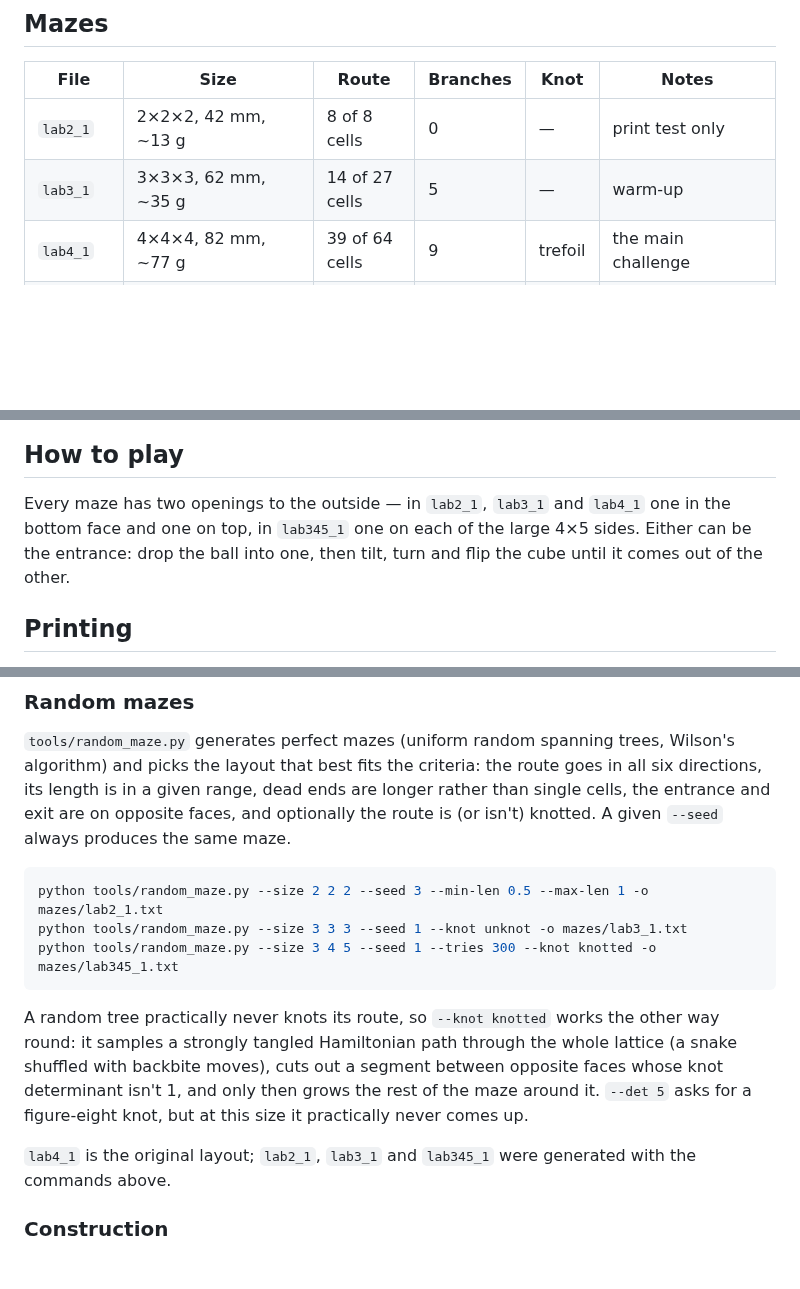
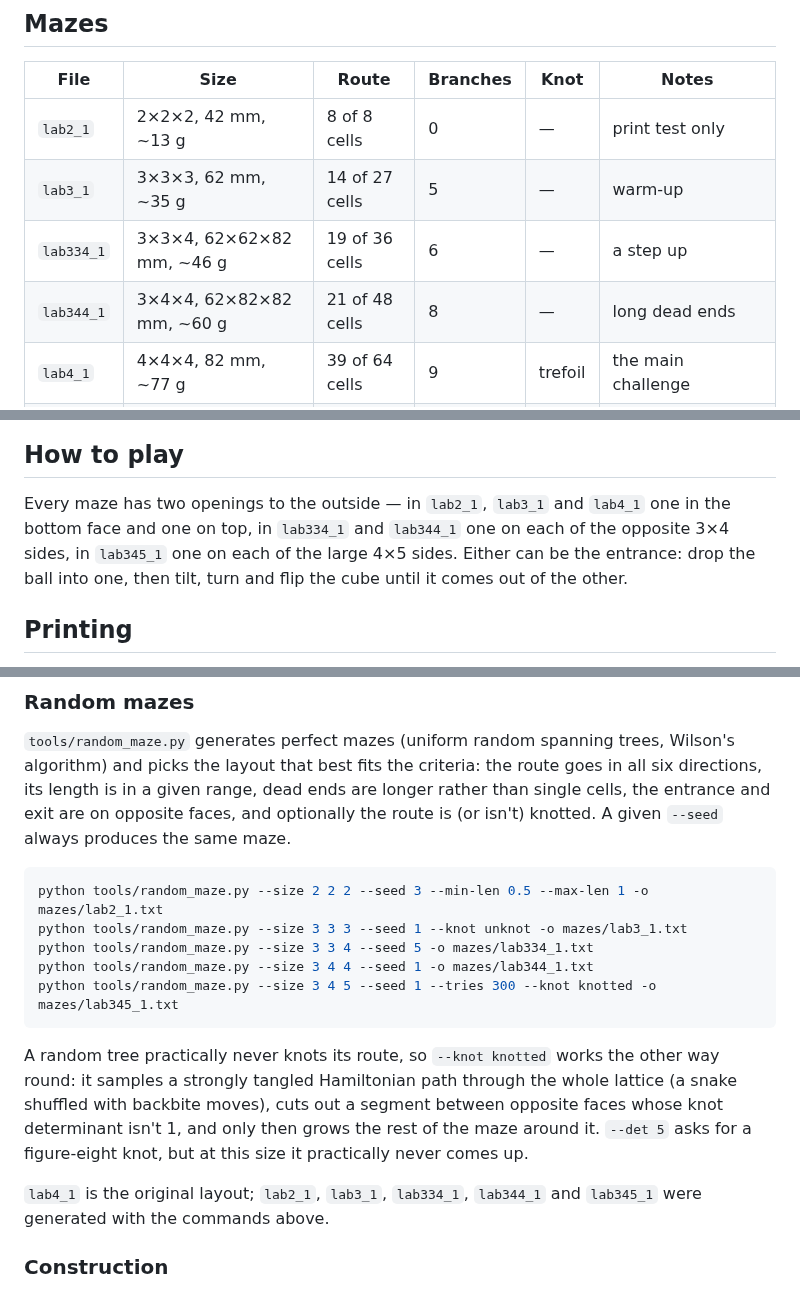
Before and after one commit to bsulkowski/maze-cubed, a Markdown page: README.md, 3 parts joined by grey strips. Rendered like a GitHub page; blank space fills up the shorter version.

````diff
--- a/README.md
+++ b/README.md
@@ -19,6 +19,8 @@ a trefoil.
 |---|---|---|---|---|---|
 | `lab2_1` | 2×2×2, 42 mm, ~13 g | 8 of 8 cells | 0 | — | print test only |
 | `lab3_1` | 3×3×3, 62 mm, ~35 g | 14 of 27 cells | 5 | — | warm-up |
+| `lab334_1` | 3×3×4, 62×62×82 mm, ~46 g | 19 of 36 cells | 6 | — | a step up |
+| `lab344_1` | 3×4×4, 62×82×82 mm, ~60 g | 21 of 48 cells | 8 | — | long dead ends |
 | `lab4_1` | 4×4×4, 82 mm, ~77 g | 39 of 64 cells | 9 | trefoil | the main challenge |
 | `lab345_1` | 3×4×5, 62×82×102 mm, ~73 g | 39 of 60 cells | 9 | trefoil | unequal sides help orientation |
 
@@ -33,8 +35,9 @@ Ready-to-print STL and 3MF files are in `models/`.
 ## How to play
 
 Every maze has two openings to the outside — in `lab2_1`, `lab3_1` and
-`lab4_1` one in the bottom face and one on top, in `lab345_1` one on each
-of the large 4×5 sides. Either can be the entrance: drop the ball into
+`lab4_1` one in the bottom face and one on top, in `lab334_1` and
+`lab344_1` one on each of the opposite 3×4 sides, in `lab345_1` one on
+each of the large 4×5 sides. Either can be the entrance: drop the ball into
 one, then tilt, turn and flip the cube until it comes out of the other.
 
 ## Printing
@@ -123,6 +126,8 @@ knotted. A given `--seed` always produces the same maze.
 ```sh
 python tools/random_maze.py --size 2 2 2 --seed 3 --min-len 0.5 --max-len 1 -o mazes/lab2_1.txt
 python tools/random_maze.py --size 3 3 3 --seed 1 --knot unknot -o mazes/lab3_1.txt
+python tools/random_maze.py --size 3 3 4 --seed 5 -o mazes/lab334_1.txt
+python tools/random_maze.py --size 3 4 4 --seed 1 -o mazes/lab344_1.txt
 python tools/random_maze.py --size 3 4 5 --seed 1 --tries 300 --knot knotted -o mazes/lab345_1.txt
 ```
 
@@ -134,8 +139,8 @@ whose knot determinant isn't 1, and only then grows the rest of the maze
 around it. `--det 5` asks for a figure-eight knot, but at this size it
 practically never comes up.
 
-`lab4_1` is the original layout; `lab2_1`, `lab3_1` and `lab345_1` were
-generated with the commands above.
+`lab4_1` is the original layout; `lab2_1`, `lab3_1`, `lab334_1`,
+`lab344_1` and `lab345_1` were generated with the commands above.
 
 ### Construction
 
````
Also changed, not shown: README.pl.md (+9 -4 lines), images/lab334_1.png (added), images/lab344_1.png (added), 6 other files.
